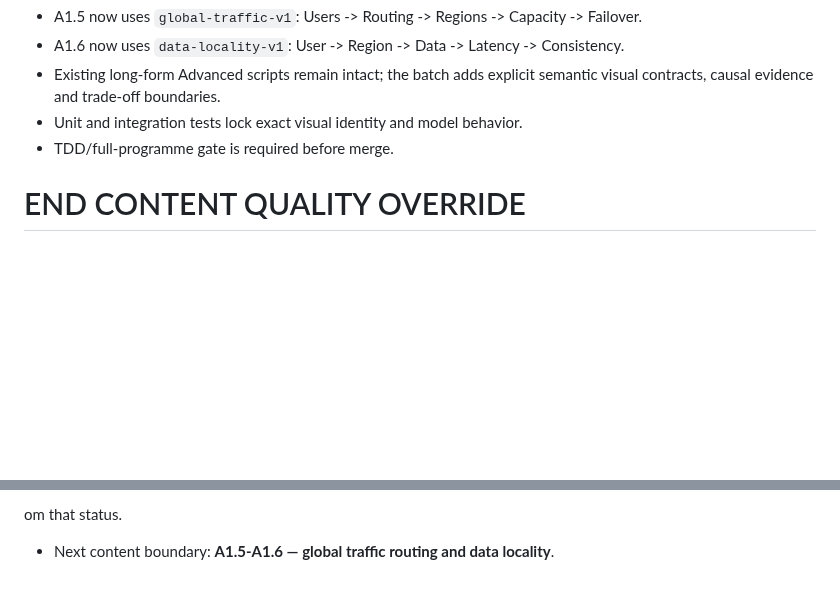
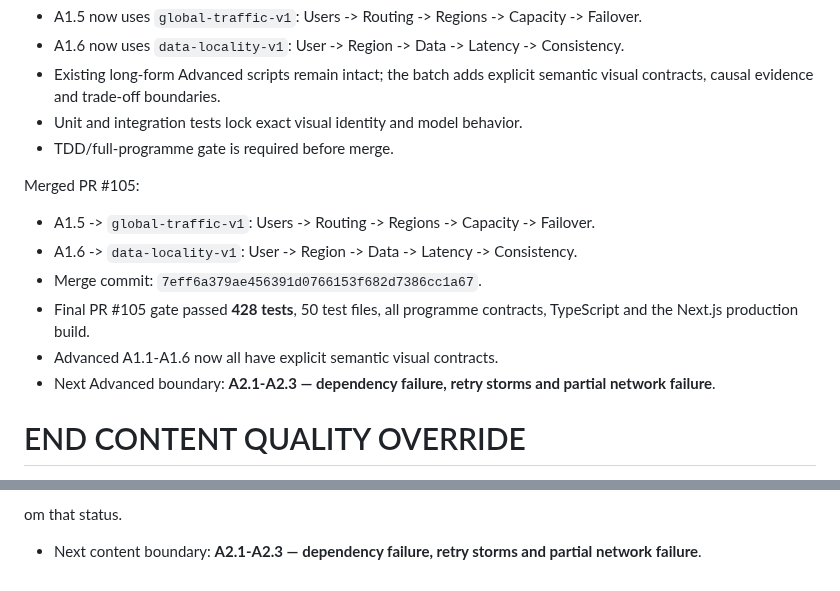
Before and after one commit to shennagyp-netizen/devops_programme, a Markdown page: docs/CONTINUATION_HANDOFF_CURRENT.md, 2 parts joined by grey strips. Rendered like a GitHub page; blank space fills up the shorter version.

Commit message:
docs: record Advanced A1.5-A1.6 merge and next A2 boundary

```diff
--- a/docs/CONTINUATION_HANDOFF_CURRENT.md
+++ b/docs/CONTINUATION_HANDOFF_CURRENT.md
@@ -1868,6 +1868,14 @@ Active Advanced A1.5-A1.6 scope:
 - Unit and integration tests lock exact visual identity and model behavior.
 - TDD/full-programme gate is required before merge.
 
+Merged PR #105:
+- A1.5 -> `global-traffic-v1`: Users -> Routing -> Regions -> Capacity -> Failover.
+- A1.6 -> `data-locality-v1`: User -> Region -> Data -> Latency -> Consistency.
+- Merge commit: `7eff6a379ae456391d0766153f682d7386cc1a67`.
+- Final PR #105 gate passed **428 tests**, 50 test files, all programme contracts, TypeScript and the Next.js production build.
+- Advanced A1.1-A1.6 now all have explicit semantic visual contracts.
+- Next Advanced boundary: **A2.1-A2.3 — dependency failure, retry storms and partial network failure**.
+
 END CONTENT QUALITY OVERRIDE
 ============================================================
 
@@ -1885,4 +1893,4 @@ Merged PR #100:
 - Stale PR #91 was closed unmerged after the clean current-main port landed.
 
 om that status.
-- Next content boundary: **A1.5-A1.6 — global traffic routing and data locality**.
+- Next content boundary: **A2.1-A2.3 — dependency failure, retry storms and partial network failure**.
```
